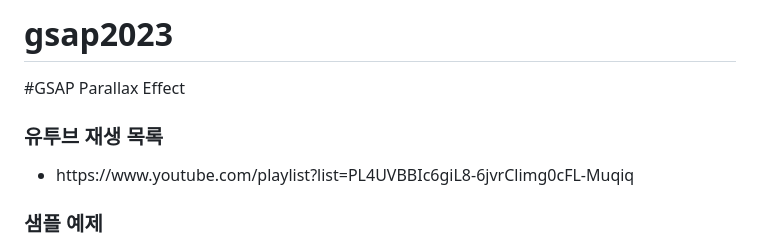
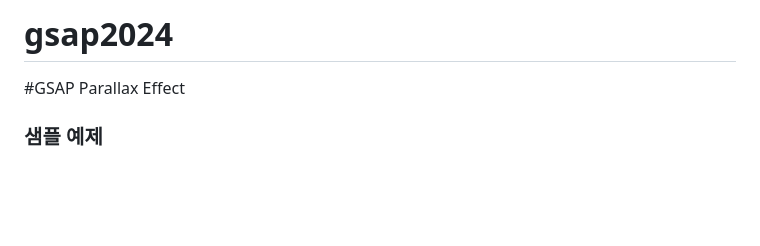
Before and after one commit to yyon0317/GSAP-Effect, a Markdown page: README.md, the part around the change. GitHub-like rendering; blank space fills up the shorter version.

```diff
--- a/README.md
+++ b/README.md
@@ -1,10 +1,6 @@
-# gsap2023
+# gsap2024
 
 #GSAP Parallax Effect
-<h3>유투브 재생 목록</h3>
-<ul class="refer5">
-    <li>https://www.youtube.com/playlist?list=PL4UVBBIc6giL8-6jvrClimg0cFL-Muqiq</li>
-</ul>
 
 <h3>샘플 예제</h3>
 <ul class="refer5">
```
